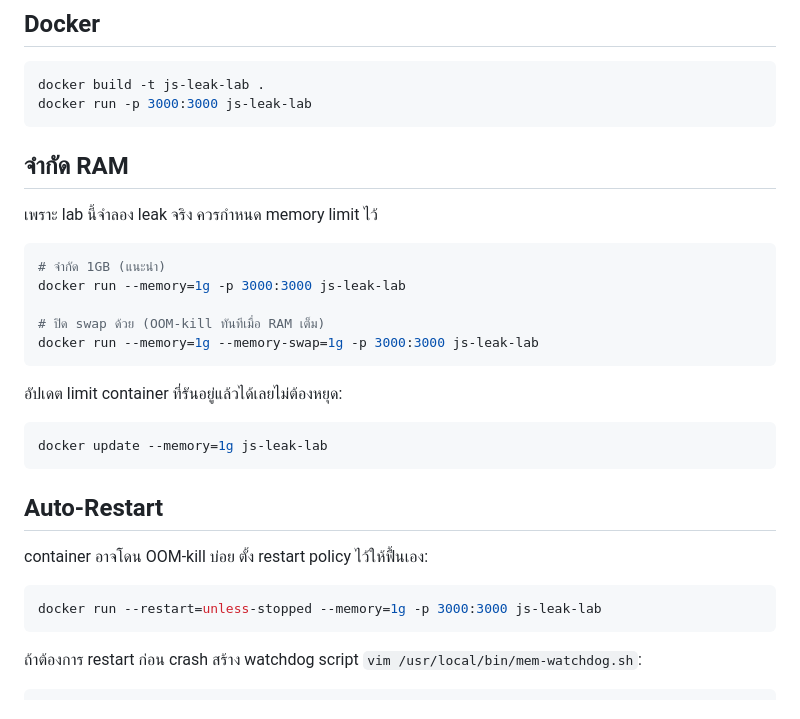
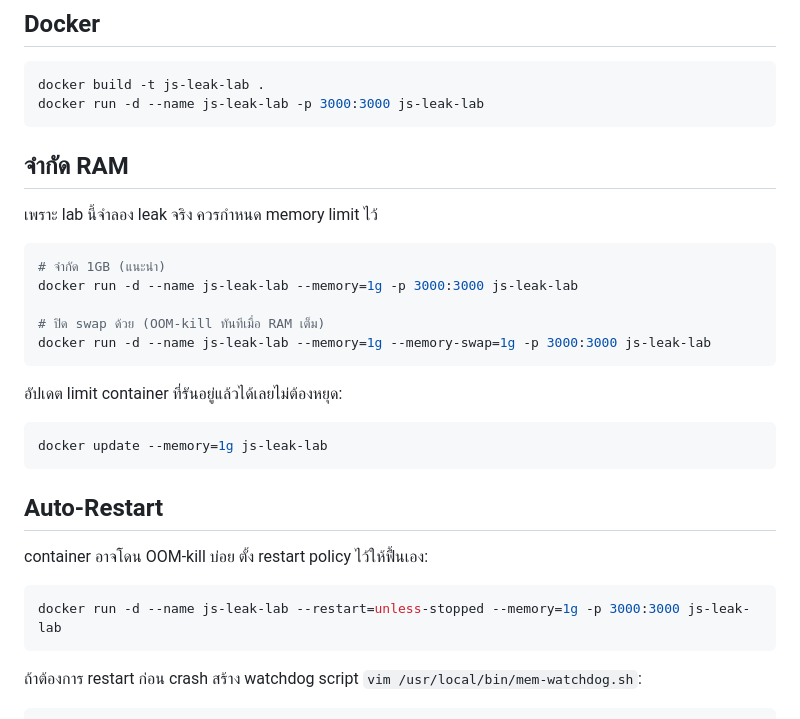
Before and after one commit to mantvmass/js-leak-lab, a Markdown page: README.md, the part around the change. Rendered like a GitHub page.

Commit message:
fix: docs

````diff
--- a/README.md
+++ b/README.md
@@ -25,7 +25,7 @@ bun run dev
 
 ```bash
 docker build -t js-leak-lab .
-docker run -p 3000:3000 js-leak-lab
+docker run -d --name js-leak-lab -p 3000:3000 js-leak-lab
 ```
 
 ## จำกัด RAM
@@ -34,10 +34,10 @@ docker run -p 3000:3000 js-leak-lab
 
 ```bash
 # จำกัด 1GB (แนะนำ)
-docker run --memory=1g -p 3000:3000 js-leak-lab
+docker run -d --name js-leak-lab --memory=1g -p 3000:3000 js-leak-lab
 
 # ปิด swap ด้วย (OOM-kill ทันทีเมื่อ RAM เต็ม)
-docker run --memory=1g --memory-swap=1g -p 3000:3000 js-leak-lab
+docker run -d --name js-leak-lab --memory=1g --memory-swap=1g -p 3000:3000 js-leak-lab
 ```
 
 อัปเดต limit container ที่รันอยู่แล้วได้เลยไม่ต้องหยุด:
@@ -51,7 +51,7 @@ docker update --memory=1g js-leak-lab
 container อาจโดน OOM-kill บ่อย ตั้ง restart policy ไว้ให้ฟื้นเอง:
 
 ```bash
-docker run --restart=unless-stopped --memory=1g -p 3000:3000 js-leak-lab
+docker run -d --name js-leak-lab --restart=unless-stopped --memory=1g -p 3000:3000 js-leak-lab
 ```
 
 ถ้าต้องการ restart ก่อน crash สร้าง watchdog script `vim /usr/local/bin/mem-watchdog.sh`:
````
